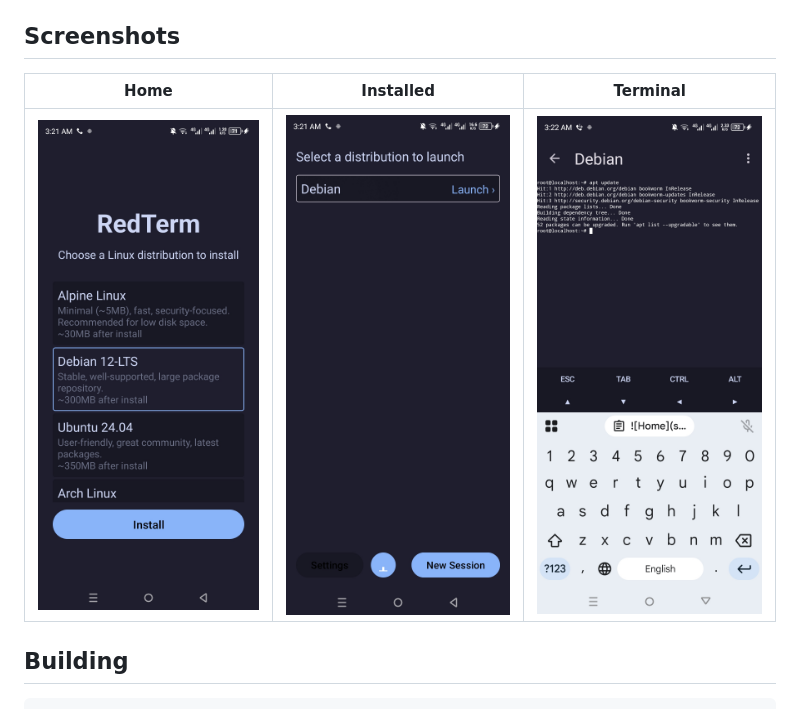
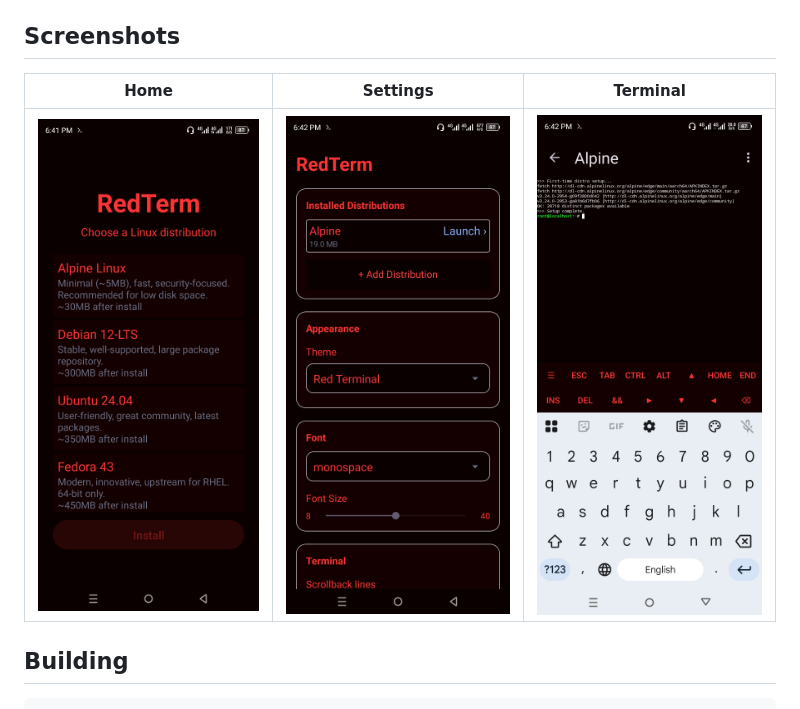
Before and after one commit to GlobalTechInfo/RedTerm, a Markdown page: README.md, the part around the change. GitHub-like rendering; pictures changed too: screenshots/home.jpg, screenshots/installed.jpg (deleted), screenshots/settings.jpg (added).

Commit message:
Update screenshots and README

```diff
--- a/README.md
+++ b/README.md
@@ -21,9 +21,9 @@ Built from the [ReTerminal](https://github.com/rustDeku/ReTerminal) proot source
 
 ## Screenshots
 
-| Home | Installed | Terminal |
+| Home | Settings | Terminal |
 |:----:|:---------:|:--------:|
-| ![Home](screenshots/home.jpg) | ![Installed](screenshots/installed.jpg) | ![Terminal](screenshots/terminal.jpg) |
+| ![Home](screenshots/home.jpg) | ![Settings](screenshots/settings.jpg) | ![Terminal](screenshots/terminal.jpg) |
 
 ## Building
 
```
